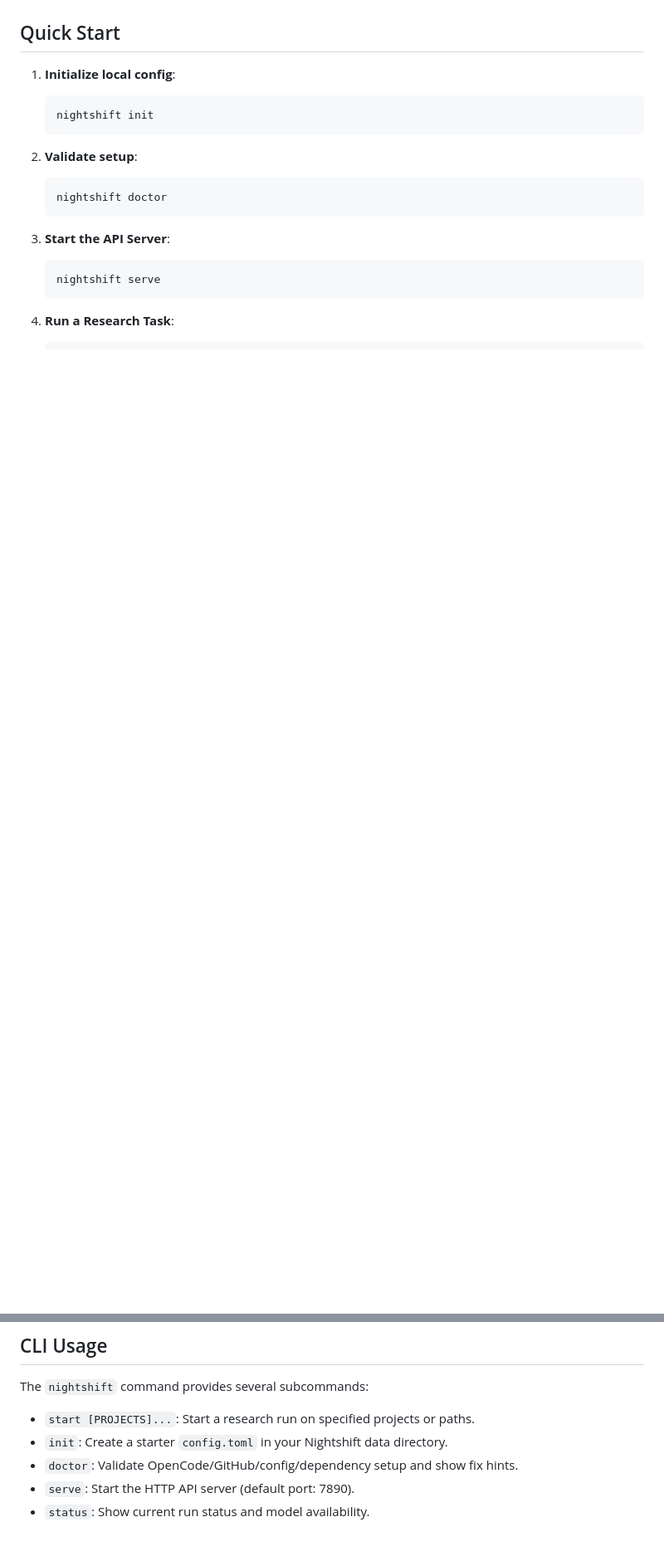
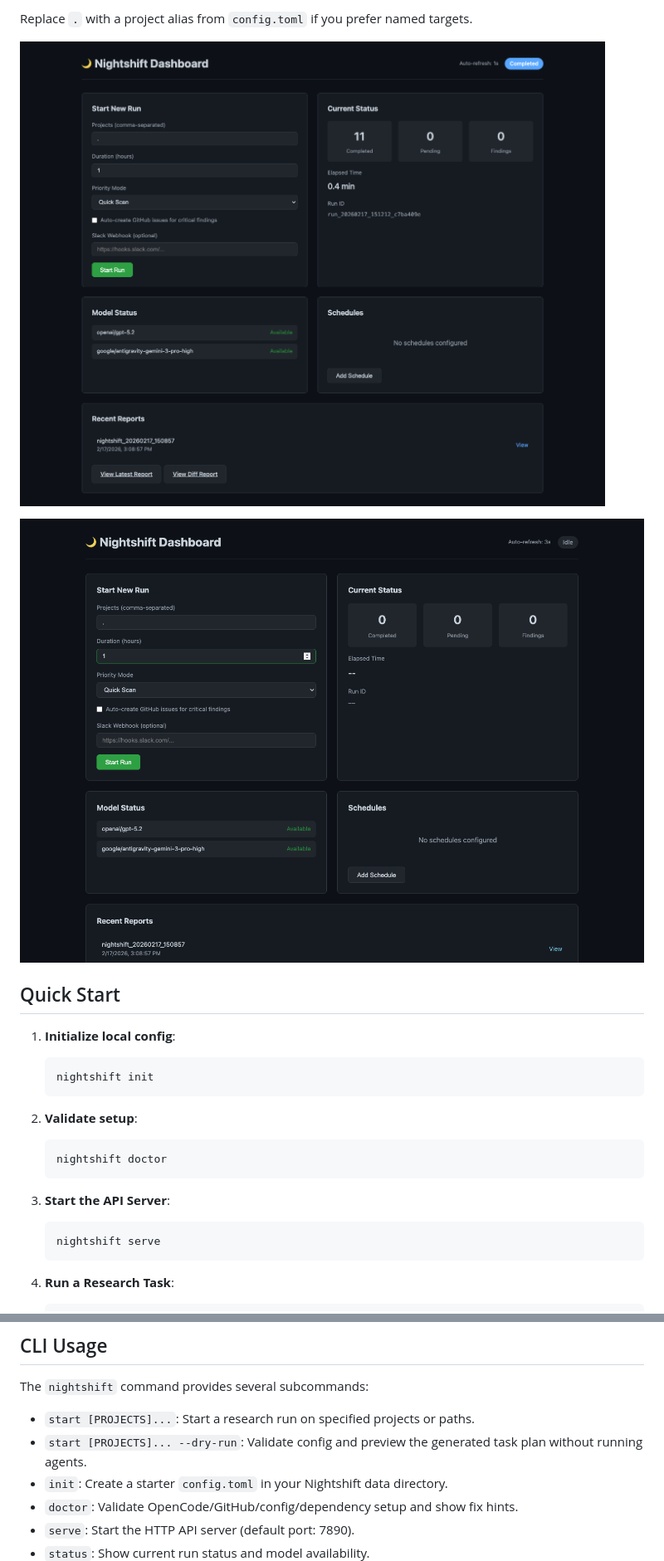
Before and after one commit to im-sham/nightshift, a Markdown page: README.md, 2 parts joined by grey strips. Shown: that part at 83% size. Drawn GitHub-style; pictures changed too: docs/assets/quickstart-dashboard.png (added), docs/assets/quickstart-run.gif (added); blank space fills up the shorter version.

Commit message:
Release v0.2.0: onboarding flow, dry-run mode, and smoke CI (#3)

```diff
--- a/README.md
+++ b/README.md
@@ -42,3 +73,9 @@ To load the plugin in OpenCode, point your plugin configuration to the `plugin/i
+Replace `.` with a project alias from `config.toml` if you prefer named targets.
+
+![Nightshift dashboard after a starter run](docs/assets/quickstart-dashboard.png)
+
+![Nightshift quickstart run flow](docs/assets/quickstart-run.gif)
+
 ## Quick Start
 
 1. **Initialize local config**:
@@ -71,6 +108,7 @@ To load the plugin in OpenCode, point your plugin configuration to the `plugin/i
 The `nightshift` command provides several subcommands:
 
 - `start [PROJECTS]...`: Start a research run on specified projects or paths.
+- `start [PROJECTS]... --dry-run`: Validate config and preview the generated task plan without running agents.
 - `init`: Create a starter `config.toml` in your Nightshift data directory.
 - `doctor`: Validate OpenCode/GitHub/config/dependency setup and show fix hints.
 - `serve`: Start the HTTP API server (default port: 7890).
```
Also changed, not shown: other parts of README.md (+31 -0 lines), CHANGELOG.md (added, +21 -0 lines), 10 other files.
